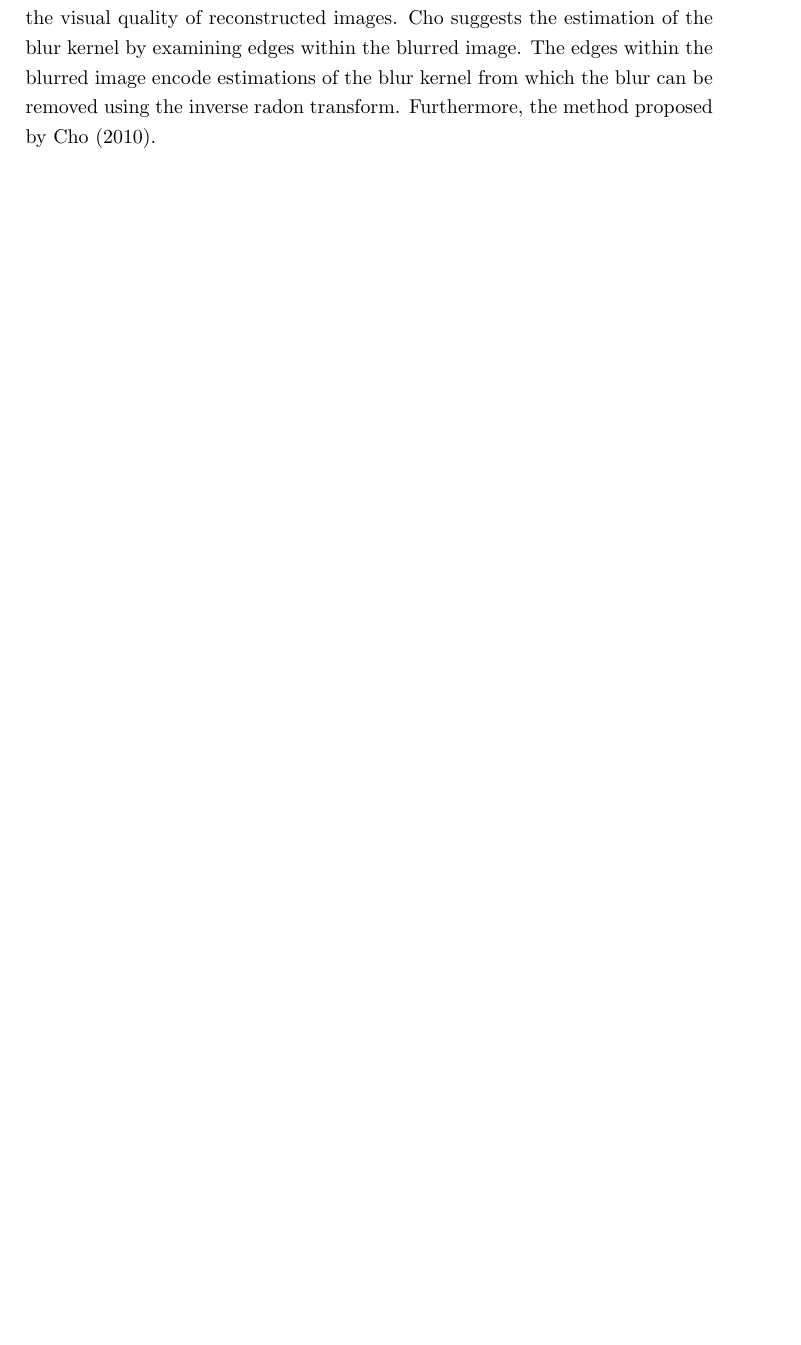
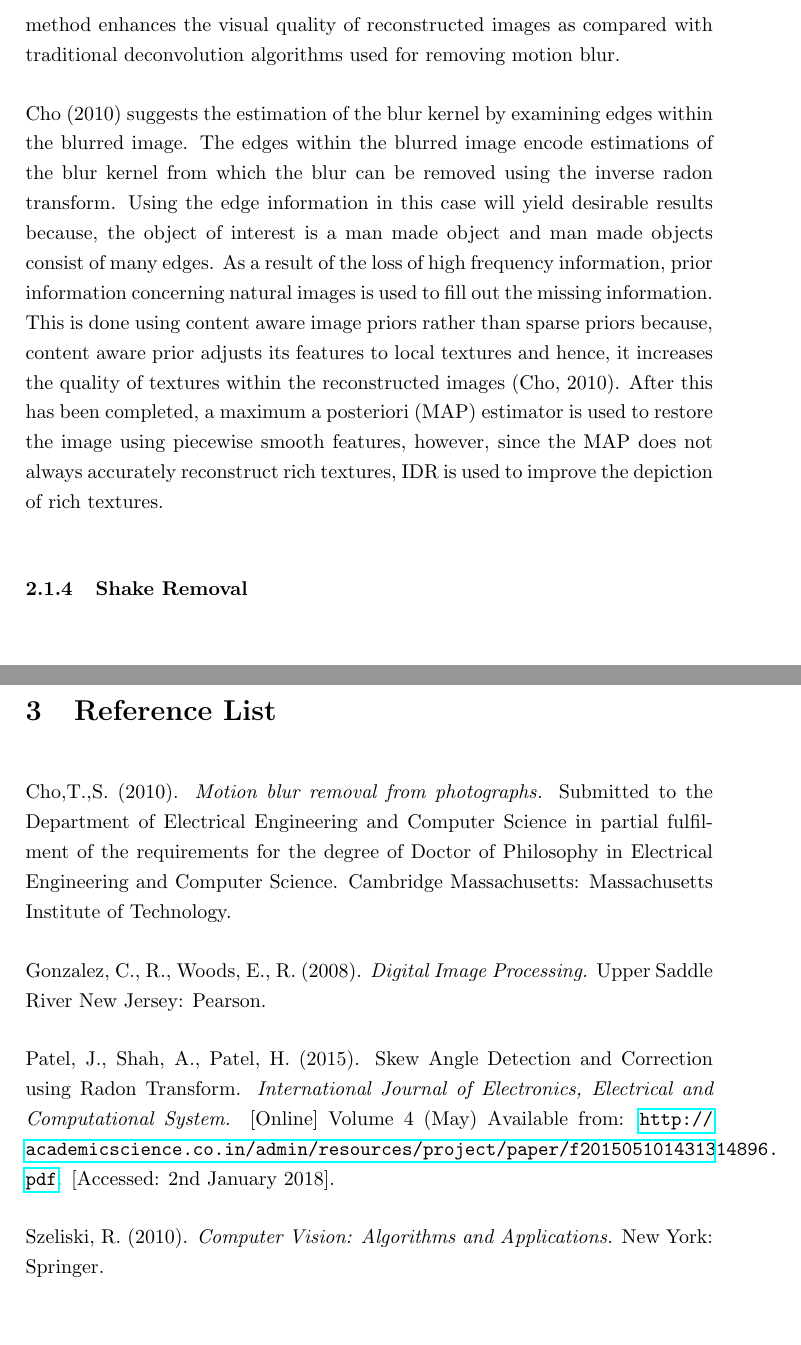
Before and after one commit to PercyReyes/VMMR, a LaTeX document (Report/coursework.tex): part of page 5 of 5 before the commit and two parts of pages 6 and 7 of 7 after it, the two joined at a grey line, cut at the place of the change, the shorter picture padded with empty space. The pictures show the PDF file Report/coursework.pdf that the author committed with the source.

Commit message:
report coursework updated

```diff
--- a/Report/coursework.tex
+++ b/Report/coursework.tex
@@ -48,8 +54,32 @@ Another factor to consider is the lighting conditions. The reason being that, in
 
 Where $\alpha$ and $\beta$ are parameters which influence the contrast and brightness of the image and where $\alpha$ is greater than zero.
 
-\subsubsection{ Motion blur}
+Alternatively, colour balancing and correction algorithms can be used to improve the illumination and contrast of the image. Gasparini and Schettini (2004) introduce a method of unsupervised color correction for removing colour cast.
 
-Motion blur is a phenomenon which occurs when there are inconsistencies between the speed of the moving object and the rate at which the camera captures frames. The problem with motion blur is that, it attenuates the image signal. Removing the motion blur from the image involves two processes. Firstly, estimating the amount by which the image has been blurred and thereafter, recovering a more realistic image using  deconvolution (point-wise division in the frequency domain). Cho (2010) proposes a method of removing motion blur which makes use of iterative distributed reweighting as this method enhances the visual quality of reconstructed images. Cho suggests the estimation of the blur kernel by examining edges within the blurred image. The edges within the blurred image encode estimations of the blur kernel from which the blur can be removed using the inverse radon transform. Furthermore, the method proposed by Cho (2010).
+\subsubsection{ Motion blur removal}
+
+Motion blur is a phenomenon which occurs when there are inconsistencies between the speed of the moving object and the rate at which the camera captures frames. The problem with motion blur is that, it attenuates the image signal. Removing the motion blur from the image involves two processes. Firstly, estimating the amount by which the image has been blurred and thereafter, recovering a more realistic image using  deconvolution (point-wise division in the frequency domain). Cho (2010) proposes a method of deconvolution referred to as iterative distributed reweighting (IDR) for removing motion blur. This method enhances the visual quality of reconstructed images as compared with traditional deconvolution algorithms used for removing motion blur.
+\parskip 0.2in
+
+Cho (2010) suggests the estimation of the blur kernel by examining edges within the blurred image. The edges within the blurred image encode estimations of the blur kernel from which the blur can be removed using the inverse radon transform. Using the edge information in this case will yield desirable results because, the object of interest is a man made object and man made objects consist of many edges. As a result of the loss of high frequency information, prior information concerning natural images is used to fill out the missing information. This is done using content aware image priors rather than sparse priors because, content aware prior adjusts its features to local textures and hence, it increases the quality of textures within the reconstructed images (Cho, 2010). After this has been completed, a maximum a posteriori (MAP) estimator is used to restore the image using piecewise smooth features, however, since the MAP does not always accurately reconstruct rich textures, IDR is used to improve the depiction of rich textures.
+
+\subsubsection{Shake Removal}
+
+\newpage
+
+\section{Reference List}
+
+Cho,T.,S. (2010). \textit{Motion blur removal from photographs.} Submitted to the Department of Electrical Engineering and Computer Science in partial fulfilment of the requirements for the degree of Doctor of Philosophy in Electrical Engineering and Computer Science. Cambridge Massachusetts: Massachusetts Institute of Technology.
+\parskip 0.2in
+
+Gonzalez, C., R., Woods, E., R. (2008). \textit{Digital Image Processing.} Upper Saddle River New Jersey: Pearson.
+\parskip 0.2in
+
+Patel, J., Shah, A., Patel, H. (2015). Skew Angle Detection and Correction using Radon Transform. \textit{International Journal of Electronics, Electrical and Computational System.} [Online] Volume 4 (May) Available from: \url{http://academicscience.co.in/admin/resources/project/paper/f201505101431314896.pdf}. [Accessed: 2nd January 2018].
+\parskip 0.2in
+
+Szeliski, R. (2010). \textit{Computer Vision: Algorithms and Applications.} New York: Springer.
+\parskip 0.2in
+
 
 \end{document}
```
Also changed, not shown: Report/references.bib (added, +7 -0 lines), Report/coursework.pdf, Report/coursework.tex (14 more changed lines), 7 other files.
